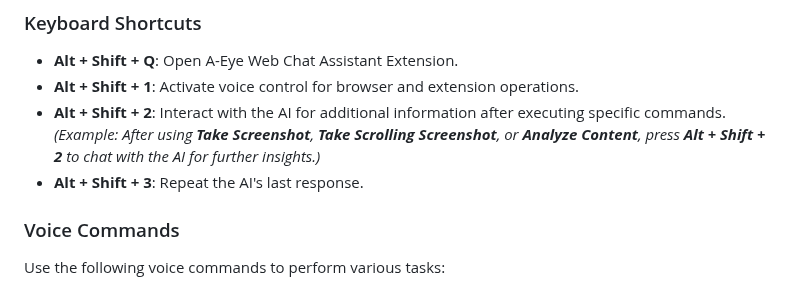
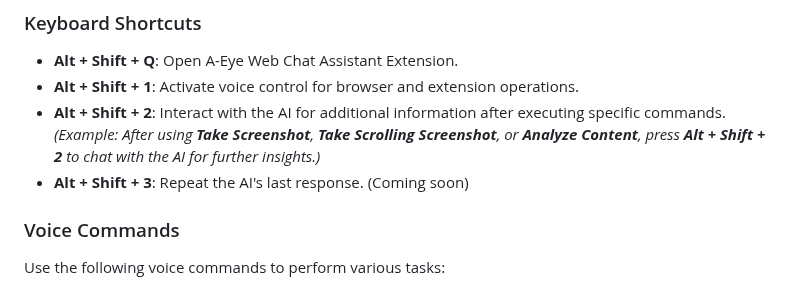
Before and after one commit to vincentwun/A-Eye-Web-Chat-Assistant, a Markdown page: README.md, the part around the change. Drawn GitHub-style.

```diff
--- a/README.md
+++ b/README.md
@@ -137,7 +137,7 @@ After modifying the flags above, **please restart Chrome** to apply the changes.
 - **Alt + Shift + 1**: Activate voice control for browser and extension operations.
 - **Alt + Shift + 2**: Interact with the AI for additional information after executing specific commands.
   *(Example: After using **Take Screenshot**, **Take Scrolling Screenshot**, or **Analyze Content**, press **Alt + Shift + 2** to chat with the AI for further insights.)*
-- **Alt + Shift + 3**: Repeat the AI's last response.
+- **Alt + Shift + 3**: Repeat the AI's last response. (Coming soon)
 
 ### Voice Commands
 Use the following voice commands to perform various tasks:
```
